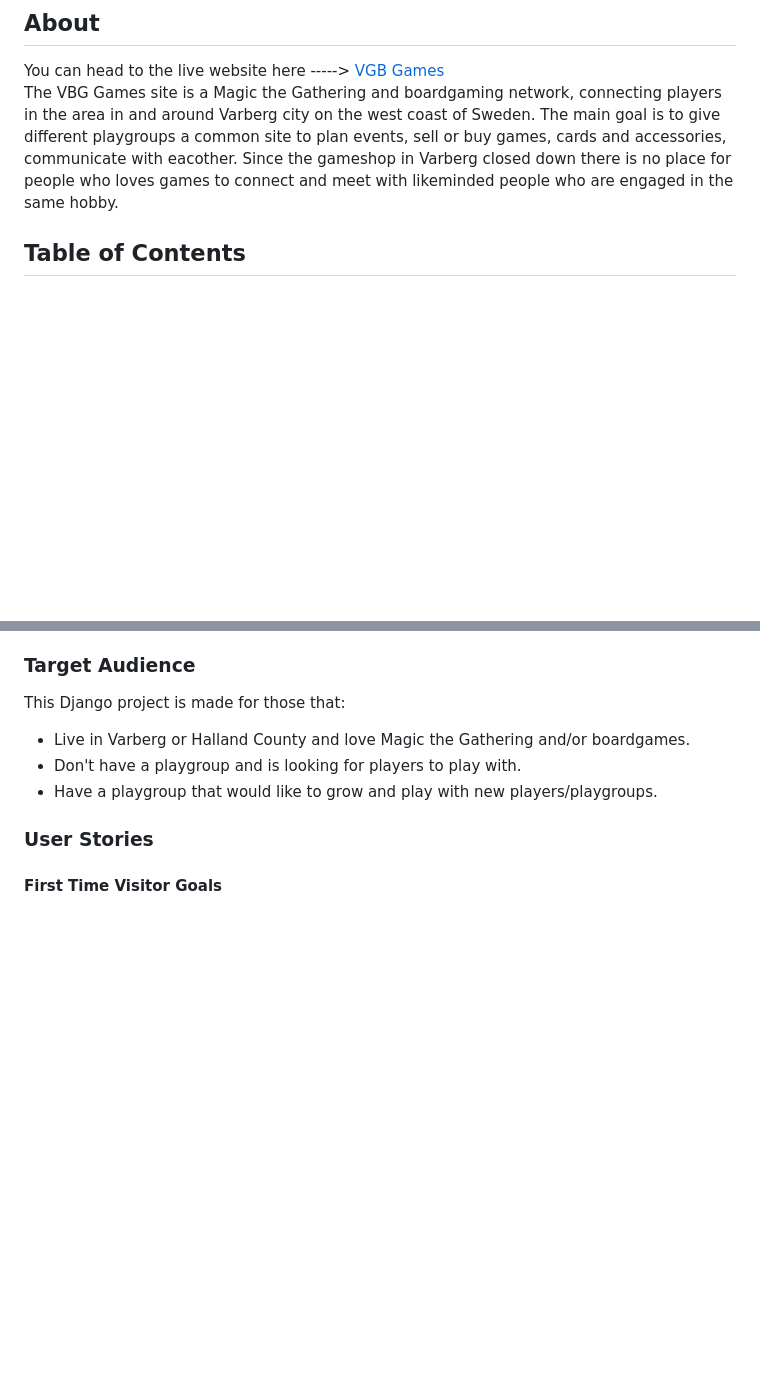
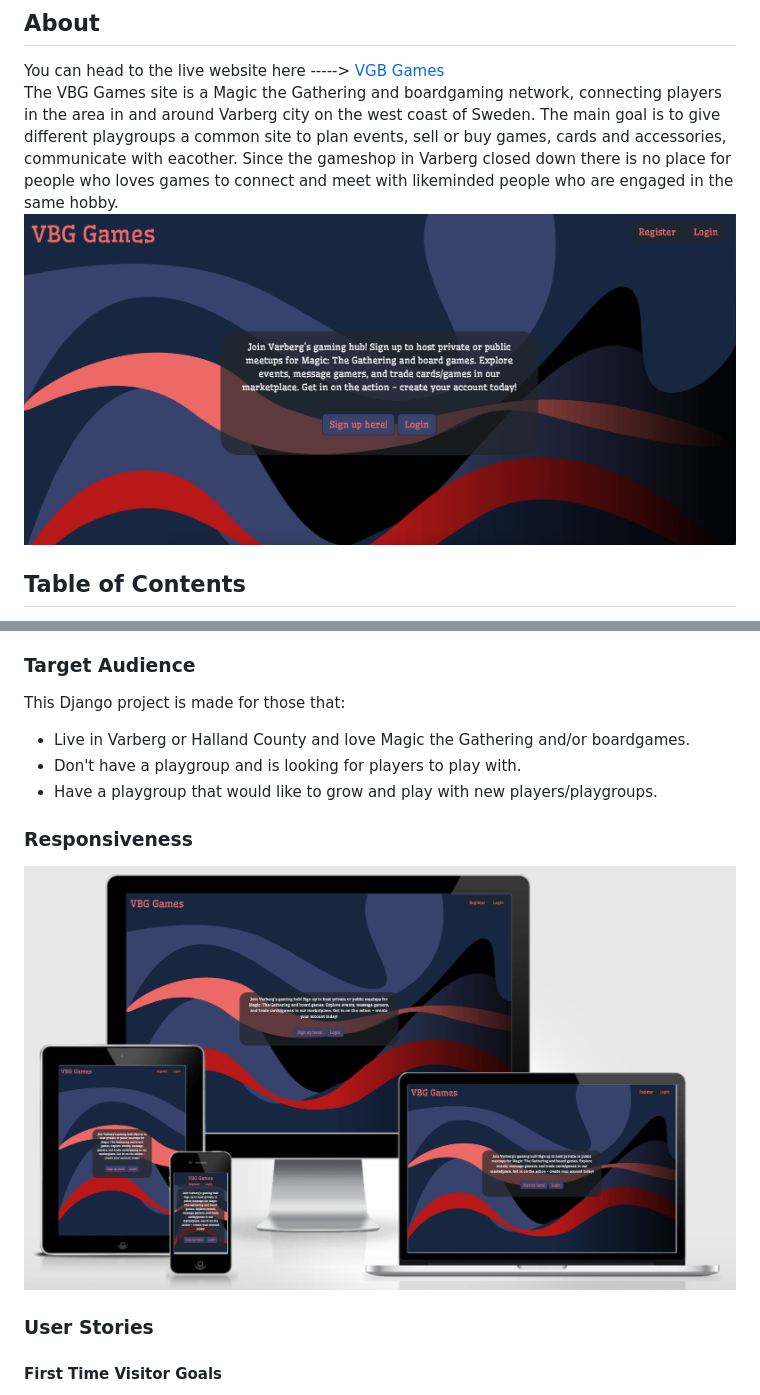
Before and after one commit to Mareliusmoen/varberg-games, a Markdown page: README.md, 2 parts joined by grey strips. Drawn GitHub-style; pictures changed too: static/images/index-screenshot.png (added), static/images/responsiveness-screenshot.png (added); blank space fills up the shorter version.

Commit message:
add screenshots to readme file

```diff
--- a/README.md
+++ b/README.md
@@ -3,7 +3,7 @@
 ## About
 You can head to the live website here -----> [VGB Games](https://vareberg-games-a44cb52aa87b.herokuapp.com/) <br>
 The VBG Games site is a Magic the Gathering and boardgaming network, connecting players in the area in and around Varberg city on the west coast of Sweden. The main goal is to give different playgroups a common site to plan events, sell or buy games, cards and accessories, communicate with eacother. Since the gameshop in Varberg closed down there is no place for people who loves games to connect and meet with likeminded people who are engaged in the same hobby.
-
+![Indexpage screenshot](static/images/index-screenshot.png)
 ## Table of Contents
 
 - [Varberg MtG and Boardgaming Network](#varberg-mtg-and-boardgaming-network)
@@ -62,6 +62,10 @@ This Django project is made for those that:
 - Live in Varberg or Halland County and love Magic the Gathering and/or boardgames.
 - Don't have a playgroup and is looking for players to play with.
 - Have a playgroup that would like to grow and play with new players/playgroups.
+
+### Responsiveness
+
+![Responsiveness screenshot](static/images/responsiveness-screenshot.png)
 
 ### User Stories
 
```
